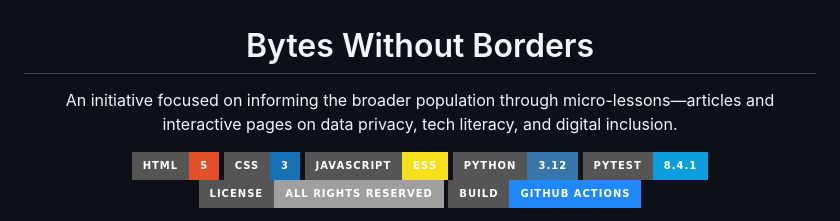
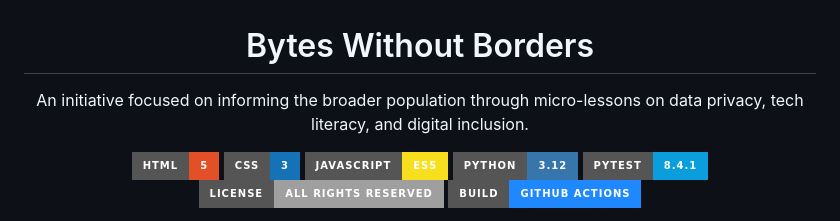
Before and after one commit to Kevinnnnn-ai/bytes-without-borders, a Markdown page: README.md, the part around the change. Rendered like a GitHub page; badges without logos.

Commit message:
docs: update README
Removed unnecessary punctuation from the project description.

```diff
--- a/README.md
+++ b/README.md
@@ -1,7 +1,7 @@
 <div align="center">
 
    # Bytes Without Borders
-   An initiative focused on informing the broader population through micro-lessons—articles and interactive pages on data privacy, tech literacy, and digital inclusion.
+   An initiative focused on informing the broader population through micro-lessons on data privacy, tech literacy, and digital inclusion.
 
    ![HTML5](https://img.shields.io/badge/HTML-5-E34F26?style=for-the-badge&logo=html5&logoColor=white)
    ![CSS3](https://img.shields.io/badge/CSS-3-1572B6?style=for-the-badge&logo=css3&logoColor=white)
```
